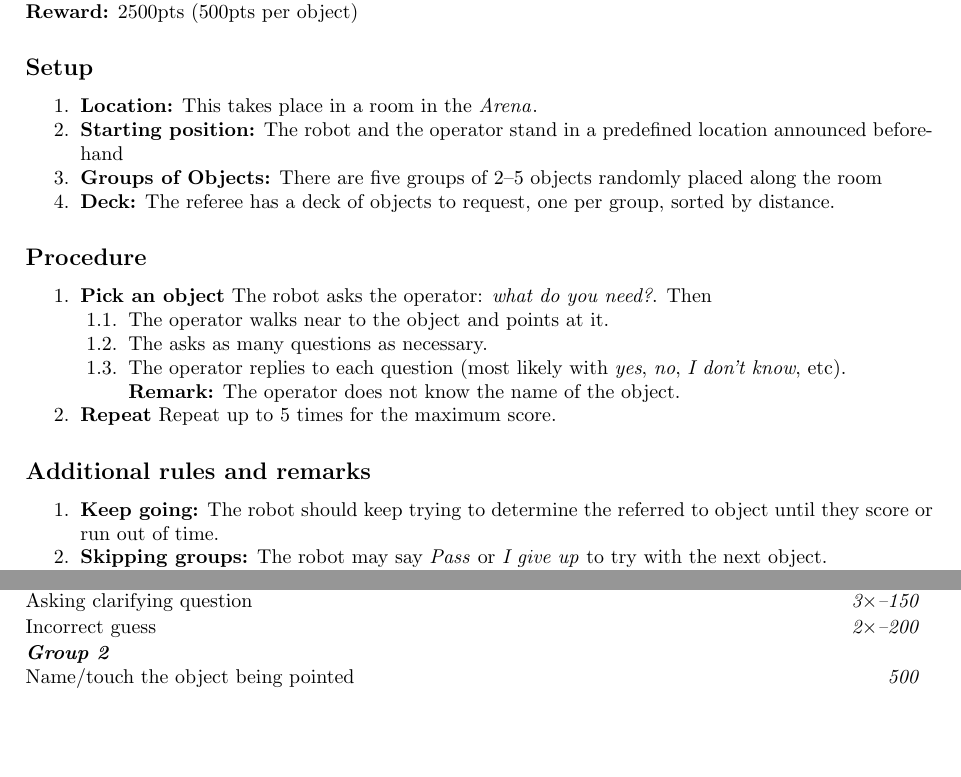
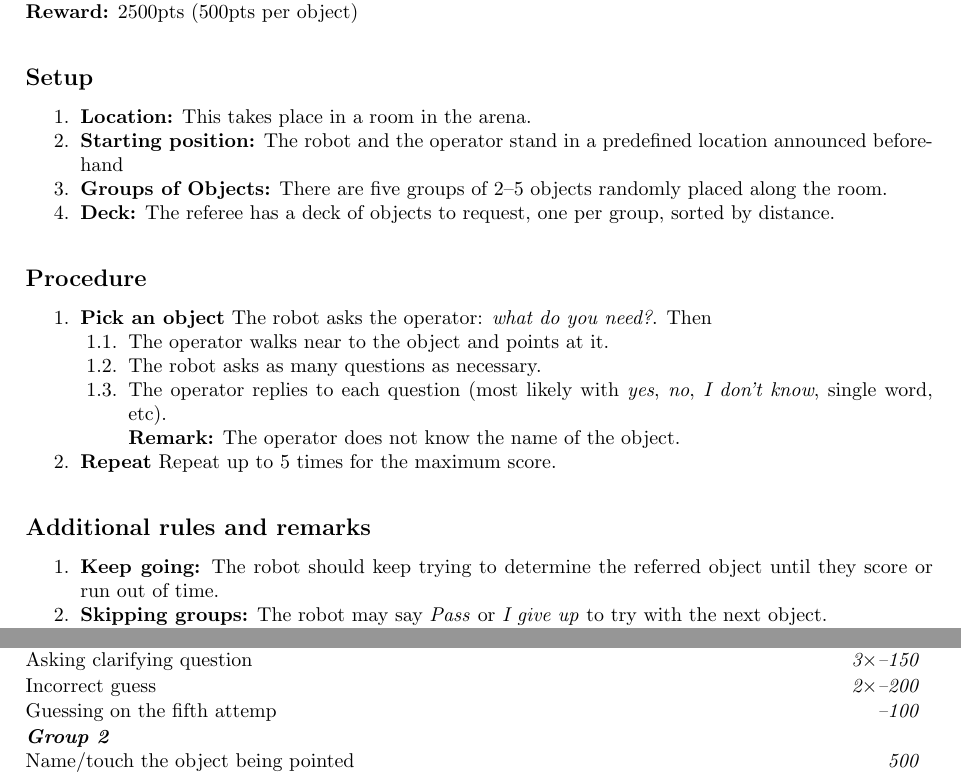
Before and after one commit to RoboCupAtHome/RuleBook, a LaTeX thesis (Rulebook.tex, which reads scoresheets/HandMeThat.tex, tasks/HandMeThat.tex): two parts of pages 75 and 76 of 90, joined at a grey line, cut so that both start at the same text, the shorter picture padded with empty space. Compiled offline with pdfLaTeX.

Commit message:
text edits

```diff
--- a/scoresheets/HandMeThat.tex
+++ b/scoresheets/HandMeThat.tex
@@ -15,30 +15,35 @@ The maximum time for this test is 10 minutes.
 	\scoreitem{500}{Name/touch the object being pointed}
 	\penaltyitem[3]{-150}{Asking clarifying question}
 	\penaltyitem[2]{-200}{Incorrect guess}
+        \penaltyitem{-100}{Guessing on the fifth attemp}
 
 	\vspace{-0.75\baselineskip}%
 	\scoreheading{Group 2}
 	\scoreitem{500}{Name/touch the object being pointed}
 	\penaltyitem[3]{-150}{Asking clarifying question}
 	\penaltyitem[2]{-200}{Incorrect guess}
+        \penaltyitem{-100}{Guessing on the fifth attemp}
 
 	\vspace{-0.75\baselineskip}%
 	\scoreheading{Group 3}
 	\scoreitem{500}{Name/touch the object being pointed}
 	\penaltyitem[3]{-150}{Asking clarifying question}
 	\penaltyitem[2]{-200}{Incorrect guess}
+        \penaltyitem{-100}{Guessing on the fifth attemp}
 
 	\vspace{-0.75\baselineskip}%
 	\scoreheading{Group 4}
 	\scoreitem{500}{Name/touch the object being pointed}
 	\penaltyitem[3]{-150}{Asking clarifying question}
 	\penaltyitem[2]{-200}{Incorrect guess}
+        \penaltyitem{-100}{Guessing on the fifth attemp}
 
 	\vspace{-0.75\baselineskip}%
 	\scoreheading{Group 5}
 	\scoreitem{500}{Name/touch the object being pointed}
 	\penaltyitem[3]{-150}{Asking clarifying question}
 	\penaltyitem[2]{-200}{Incorrect guess}
+        \penaltyitem{-100}{Guessing on the fifth attemp}
 
 	% No longer necessary, computes automatically
 	% \setTotalScore{1000}
--- a/tasks/HandMeThat.tex
+++ b/tasks/HandMeThat.tex
@@ -18,11 +18,11 @@ The robot identifies (touching or naming) each object at which the operator is p
 % %% %%%%%%%%%%%%%%%%%%%%%%%%%%%%%%%%%%%%%%%%%%%%%%%%%%%%%%
 \subsection*{Setup}
 \begin{enumerate}[nosep]
-	\item \textbf{Location:} This takes place in a room in the \Arena{}.
+	\item \textbf{Location:} This takes place in a room in the arena.
 
 	\item \textbf{Starting position:} The robot and the operator stand in a predefined location announced beforehand % (OC instructions: announce this 2 hours before the test).
 
-	\item \textbf{Groups of Objects:} There are five groups of 2--5 objects randomly placed along the room
+	\item \textbf{Groups of Objects:} There are five groups of 2--5 objects randomly placed along the room.
 
 	\item \textbf{Deck:} The referee has a deck of objects to request, one per group, sorted by distance.
 
@@ -40,8 +40,8 @@ The robot identifies (touching or naming) each object at which the operator is p
 	Then
 	\begin{enumerate}[nosep]
 		\item The operator walks near to the object and points at it.
-		\item The asks as many questions as necessary.
-		\item The operator replies to each question (most likely with \emph{yes}, \emph{no}, \emph{I don't know}, etc).
+		\item The robot asks as many questions as necessary.
+		\item The operator replies to each question (most likely with \emph{yes}, \emph{no}, \emph{I don't know}, single word, etc).
 		\\\textbf{Remark:} The operator does not know the name of the object.
 	\end{enumerate}
   \item \textbf{Repeat} Repeat up to 5 times for the maximum score.
@@ -55,7 +55,7 @@ The robot identifies (touching or naming) each object at which the operator is p
 % %% %%%%%%%%%%%%%%%%%%%%%%%%%%%%%%%%%%%%%%%%%%%%%%%%%%%%%%
 \subsection*{Additional rules and remarks}
 \begin{enumerate}[nosep]
-	\item \textbf{Keep going:} The robot should keep trying to determine the referred to object until they score or run out of time.
+	\item \textbf{Keep going:} The robot should keep trying to determine the referred object until they score or run out of time.
 
 	\item \textbf{Skipping groups:} The robot may say \emph{Pass} or \emph{I give up} to try with the next object.
 
```
Also changed, not shown: scoresheets/FindMyDisk.tex (+0 -2 lines).
